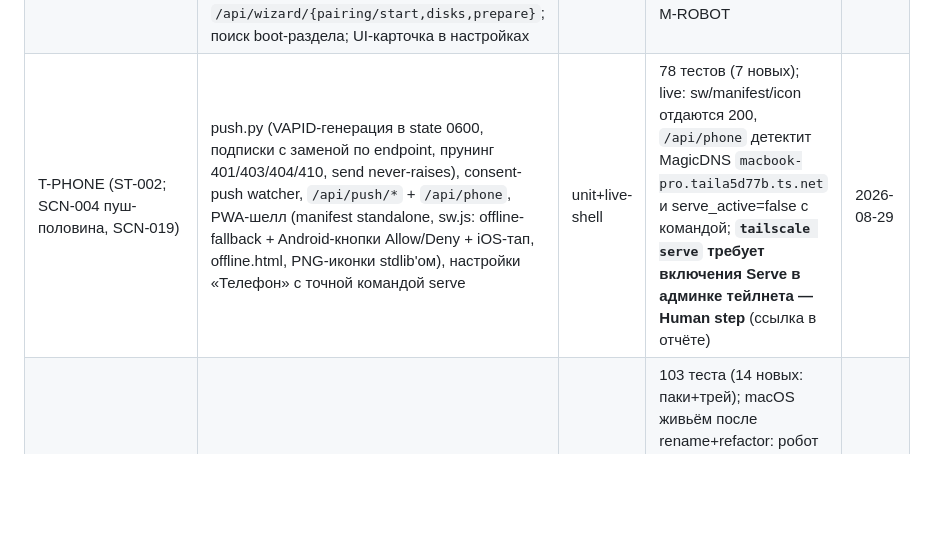
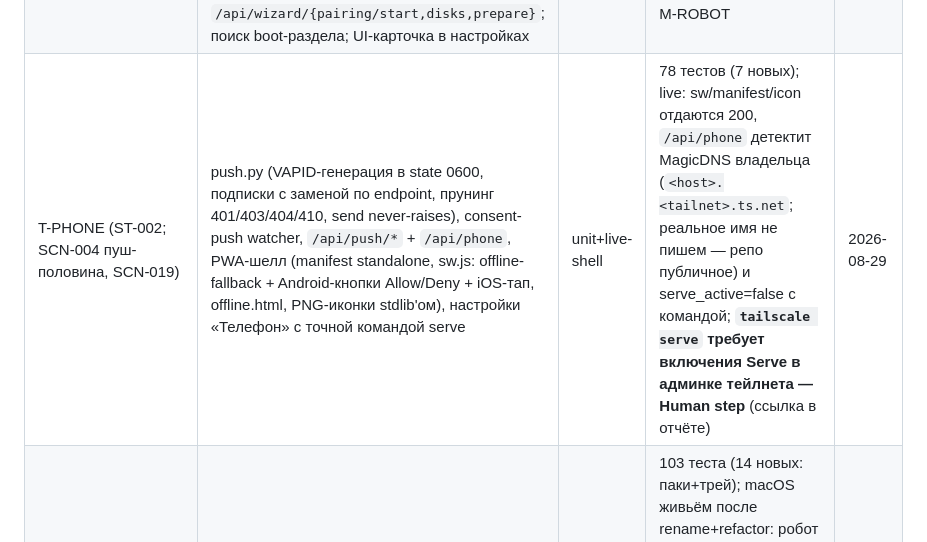
Before and after one commit to ssheleg/vibe-bridge, a Markdown page: docs/evidence/verification.md, the part around the change. Drawn GitHub-style; blank space fills up the shorter version.

```diff
--- a/docs/evidence/verification.md
+++ b/docs/evidence/verification.md
@@ -12,5 +12,5 @@ Seeded 2026-08-29 (v2 design run). Код этим раном не менялс
 | T-PANEL (ST-001 UI, ST-010; SCN-001/002/011 live) | панель со вкладками (дашборд/журнал/настройки, чат — честная заглушка), журнал с диска (фильтры+пагинация, `/api/journal`), карта способностей в настройках, трей-состояния, «решено с другой поверхности»; **фикс: dispatch → worker-thread (ACT замораживал event loop на время консента)** | yes | 59 тестов (+ регрессия loop-freeze); браузерная проверка Chrome: карточка согласия live по SSE → клик «Разрешить» → робот получил `opened Calculator`, Calculator запустился; SCN-002 живьём (таймаут → отказ → строка в ленте) | 2026-08-29 |
 | T-SOUTH (ST-005/009 мост-сторона; SCN-007/008/009/012 mock) | RobotClient (чат Hermes 150с+retry-once; status offline-since sticky; update; events SSE), `/api/robot/*`, чат-вкладка и живая карточка робота, event-consumer с пауза-сводкой; поля робота в state | **live-verified** | 88 тестов; ЖИВЬЁМ 2026-08-29: пейринг одноразовым токеном через tailnet-HTTPS → робот «Вася» в панели (v1.1.0+178, hermes, online), чат через мост — ответ мозга «Мост с компьютера функционирует», событие telegram_message дошло до ленты панели по SSE; пойман и закрыт live-401 (bearer теперь на всех вызовах юга — тест bearer-everywhere) | 2026-08-29 |
 | T-WIZARD-a (ST-007/008 ядро; SCN-013 файловая механика, SCN-015 мост-сторона) | wizard.py: генераторы firstrun.sh (официальная Imager-механика: systemd.run + самоудаление), NM-профиль, provision-юнит/скрипт (shred токена, curl /pair с ретраями, 0600 креды), cmdline_patch идемпотентный; `/pair` одноразовый (compare_digest, burn, аудит обеих веток, перенастройка юга на лету, уведомление); `/api/wizard/{pairing/start,disks,prepare}`; поиск boot-раздела; UI-карточка в настройках | unit+live-API | 86 тестов (8 новых, все зелёные с первого прогона); live: `/api/wizard/disks` честно `[]` без карты; wire-контракт пейринга записан в спеку §6 для M-ROBOT | 2026-08-29 |
-| T-PHONE (ST-002; SCN-004 пуш-половина, SCN-019) | push.py (VAPID-генерация в state 0600, подписки с заменой по endpoint, прунинг 401/403/404/410, send never-raises), consent-push watcher, `/api/push/*` + `/api/phone`, PWA-шелл (manifest standalone, sw.js: offline-fallback + Android-кнопки Allow/Deny + iOS-тап, offline.html, PNG-иконки stdlib'ом), настройки «Телефон» с точной командой serve | unit+live-shell | 78 тестов (7 новых); live: sw/manifest/icon отдаются 200, `/api/phone` детектит MagicDNS `macbook-pro.taila5d77b.ts.net` и serve_active=false с командой; **`tailscale serve` требует включения Serve в админке тейлнета — Human step** (ссылка в отчёте) | 2026-08-29 |
+| T-PHONE (ST-002; SCN-004 пуш-половина, SCN-019) | push.py (VAPID-генерация в state 0600, подписки с заменой по endpoint, прунинг 401/403/404/410, send never-raises), consent-push watcher, `/api/push/*` + `/api/phone`, PWA-шелл (manifest standalone, sw.js: offline-fallback + Android-кнопки Allow/Deny + iOS-тап, offline.html, PNG-иконки stdlib'ом), настройки «Телефон» с точной командой serve | unit+live-shell | 78 тестов (7 новых); live: sw/manifest/icon отдаются 200, `/api/phone` детектит MagicDNS владельца (`<host>.<tailnet>.ts.net`; реальное имя не пишем — репо публичное) и serve_active=false с командой; **`tailscale serve` требует включения Serve в админке тейлнета — Human step** (ссылка в отчёте) | 2026-08-29 |
 | T-PLATFORM (ST-011; SCN-018 Win/Linux ветки; ADR-0003/0005) | rename macbridge→vibebridge (репо+машина+плист, миграция state/логов с сохранением пейринга); Win/Linux capability-паки (единый контракт, честная деградация по таблице); трей-абстракция (rumps/pystray); extras [macos]/[windows]/[linux]; packaging-runbook | unit + macOS-live | 103 теста (14 новых: паки+трей); macOS живьём после rename+refactor: робот online, 10 способностей, gateway-путь исполняет mac_notify; **Win/Linux live + подпись/нотарификация — B-1/B-4 (нужны машины и сертификаты)**; пойман и закрыт пост-rename баг: пейринг молча включал bearer в gateway-режиме (BearerGuard ключевался на наличии токена) | 2026-08-30 |
```
Also changed, not shown: docs/evidence/brief-2026-08-30-macos-app.md (added, +72 -0 lines).
